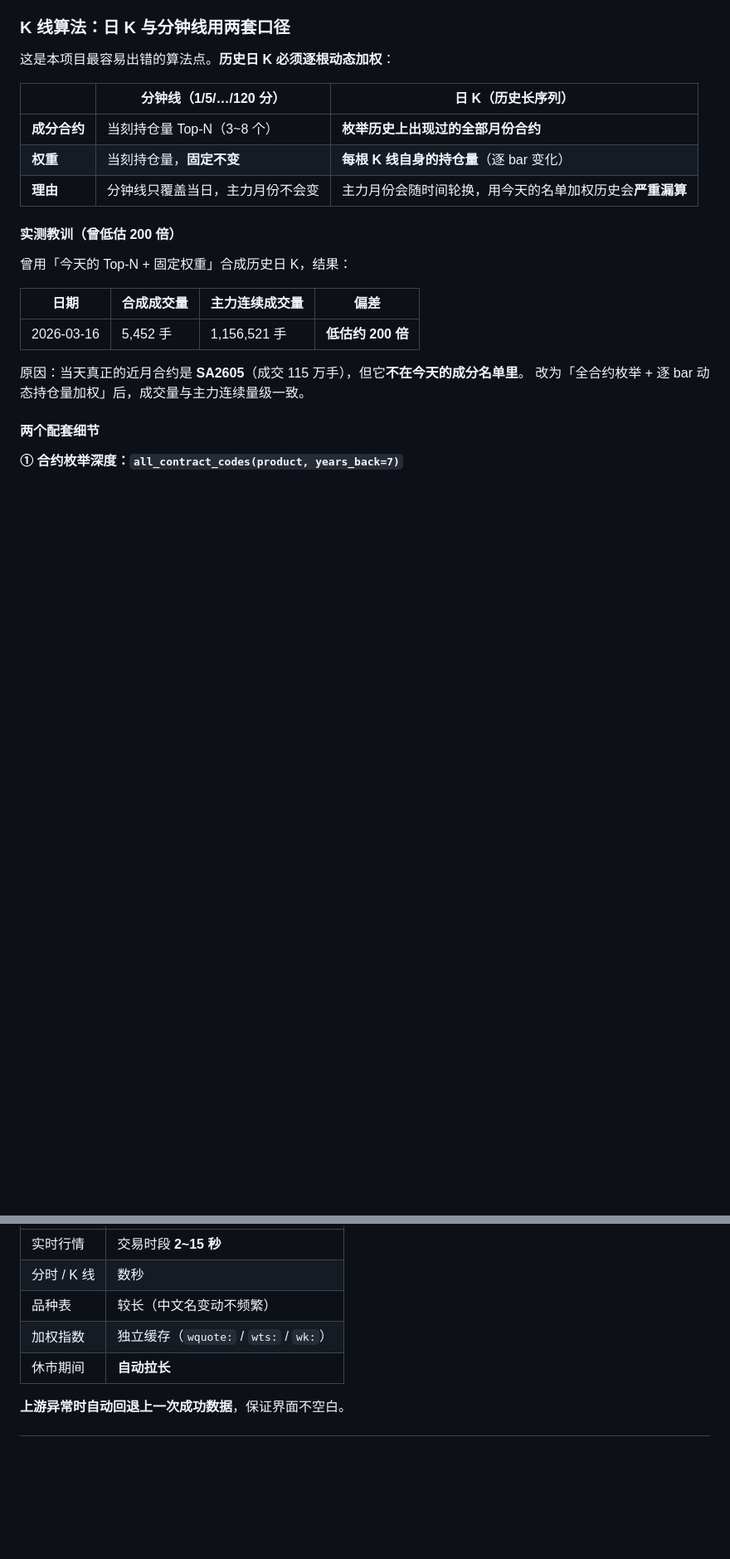
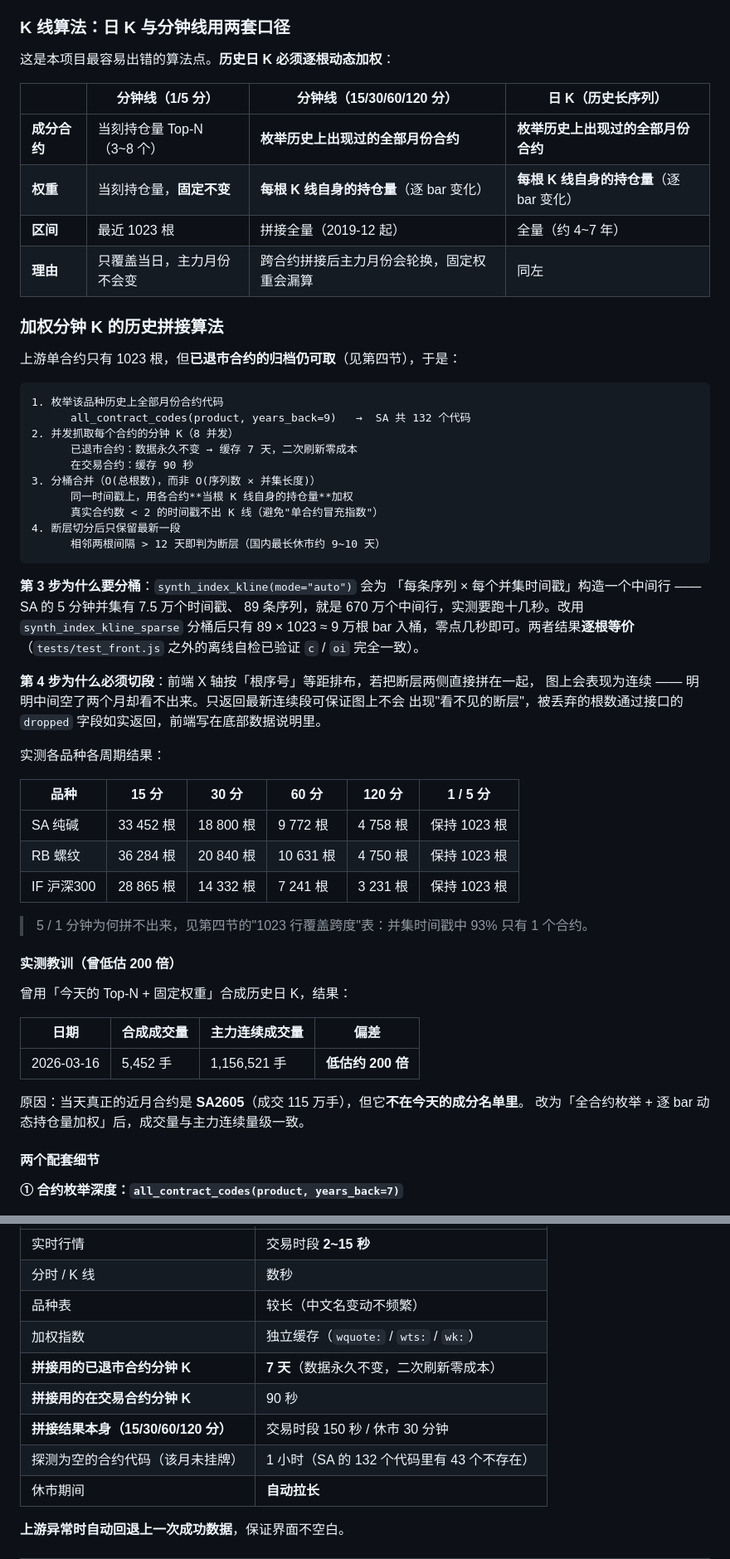
Before and after one commit to chenzhuanxin/domestic-futures-panel, a Markdown page: docs/datasource.md, 2 parts joined by grey strips. Shown at 83% size. Rendered like a GitHub page; blank space fills up the shorter version.

````diff
--- a/docs/datasource.md
+++ b/docs/datasource.md
@@ -376,11 +406,49 @@ Python 的 `json.dumps` 默认会把 `nan` 写成**裸 `NaN`**——这是**非
 
 这是本项目最容易出错的算法点。**历史日 K 必须逐根动态加权**：
 
-| | 分钟线（1/5/…/120 分） | 日 K（历史长序列） |
-|---|---|---|
-| **成分合约** | 当刻持仓量 Top-N（3~8 个） | **枚举历史上出现过的全部月份合约** |
-| **权重** | 当刻持仓量，**固定不变** | **每根 K 线自身的持仓量**（逐 bar 变化） |
-| **理由** | 分钟线只覆盖当日，主力月份不会变 | 主力月份会随时间轮换，用今天的名单加权历史会**严重漏算** |
+| | 分钟线（1/5 分） | 分钟线（15/30/60/120 分） | 日 K（历史长序列） |
+|---|---|---|---|
+| **成分合约** | 当刻持仓量 Top-N（3~8 个） | **枚举历史上出现过的全部月份合约** | **枚举历史上出现过的全部月份合约** |
+| **权重** | 当刻持仓量，**固定不变** | **每根 K 线自身的持仓量**（逐 bar 变化） | **每根 K 线自身的持仓量**（逐 bar 变化） |
+| **区间** | 最近 1023 根 | 拼接全量（2019-12 起） | 全量（约 4~7 年） |
+| **理由** | 只覆盖当日，主力月份不会变 | 跨合约拼接后主力月份会轮换，固定权重会漏算 | 同左 |
+
+### 加权分钟 K 的历史拼接算法
+
+上游单合约只有 1023 根，但**已退市合约的归档仍可取**（见第四节），于是：
+
+```
+1. 枚举该品种历史上全部月份合约代码
+      all_contract_codes(product, years_back=9)   →  SA 共 132 个代码
+2. 并发抓取每个合约的分钟 K（8 并发）
+      已退市合约：数据永久不变 → 缓存 7 天，二次刷新零成本
+      在交易合约：缓存 90 秒
+3. 分桶合并（O(总根数)，而非 O(序列数 × 并集长度)）
+      同一时间戳上，用各合约**当根 K 线自身的持仓量**加权
+      真实合约数 < 2 的时间戳不出 K 线（避免"单合约冒充指数"）
+4. 断层切分后只保留最新一段
+      相邻两根间隔 > 12 天即判为断层（国内最长休市约 9~10 天）
+```
+
+**第 3 步为什么要分桶**：`synth_index_kline(mode="auto")` 会为
+「每条序列 × 每个并集时间戳」构造一个中间行 —— SA 的 5 分钟并集有 7.5 万个时间戳、
+89 条序列，就是 670 万个中间行，实测要跑十几秒。改用 `synth_index_kline_sparse`
+分桶后只有 89 × 1023 ≈ 9 万根 bar 入桶，零点几秒即可。两者结果**逐根等价**
+（`tests/test_front.js` 之外的离线自检已验证 `c` / `oi` 完全一致）。
+
+**第 4 步为什么必须切段**：前端 X 轴按「根序号」等距排布，若把断层两侧直接拼在一起，
+图上会表现为连续 —— 明明中间空了两个月却看不出来。只返回最新连续段可保证图上不会
+出现"看不见的断层"，被丢弃的根数通过接口的 `dropped` 字段如实返回，前端写在底部数据说明里。
+
+实测各品种各周期结果：
+
+| 品种 | 15 分 | 30 分 | 60 分 | 120 分 | 1 / 5 分 |
+|---|---|---|---|---|---|
+| SA 纯碱 | 33 452 根 | 18 800 根 | 9 772 根 | 4 758 根 | 保持 1023 根 |
+| RB 螺纹 | 36 284 根 | 20 840 根 | 10 631 根 | 4 750 根 | 保持 1023 根 |
+| IF 沪深300 | 28 865 根 | 14 332 根 | 7 241 根 | 3 231 根 | 保持 1023 根 |
+
+> 5 / 1 分钟为何拼不出来，见第四节的"1023 行覆盖跨度"表：并集时间戳中 93% 只有 1 个合约。
 
 #### 实测教训（曾低估 200 倍）
 
@@ -452,6 +520,10 @@ Python 的 `json.dumps` 默认会把 `nan` 写成**裸 `NaN`**——这是**非
 | 分时 / K 线 | 数秒 |
 | 品种表 | 较长（中文名变动不频繁） |
 | 加权指数 | 独立缓存（`wquote:` / `wts:` / `wk:`） |
+| **拼接用的已退市合约分钟 K** | **7 天**（数据永久不变，二次刷新零成本） |
+| **拼接用的在交易合约分钟 K** | 90 秒 |
+| **拼接结果本身（15/30/60/120 分）** | 交易时段 150 秒 / 休市 30 分钟 |
+| 探测为空的合约代码（该月未挂牌） | 1 小时（SA 的 132 个代码里有 43 个不存在） |
 | 休市期间 | **自动拉长** |
 
 **上游异常时自动回退上一次成功数据**，保证界面不空白。
````
Also changed, not shown: other parts of docs/datasource.md (+34 -2 lines).
